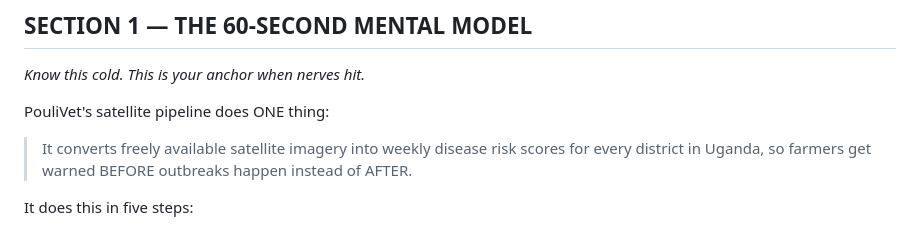
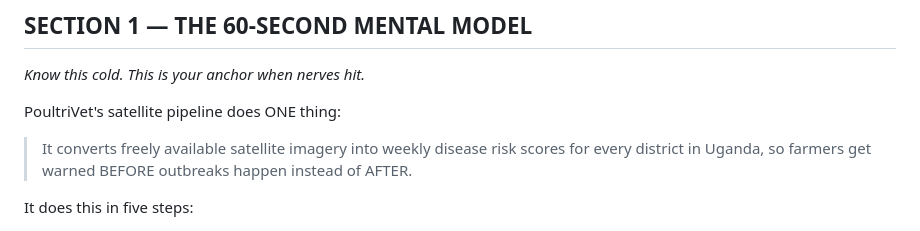
Before and after one commit to Poutrivet/Poultrivet, a Markdown page: Documentations/satellite_defence_prep.md, the part around the change. Rendered like a GitHub page.

Commit message:
Correct spelling of 'PoultriVet' in documentation

```diff
--- a/Documentations/satellite_defence_prep.md
+++ b/Documentations/satellite_defence_prep.md
@@ -6,7 +6,7 @@
 ## SECTION 1 — THE 60-SECOND MENTAL MODEL
 *Know this cold. This is your anchor when nerves hit.*
 
-PouliVet's satellite pipeline does ONE thing:
+PoultriVet's satellite pipeline does ONE thing:
 
 > It converts freely available satellite imagery into weekly disease risk scores for every district in Uganda, so farmers get warned BEFORE outbreaks happen instead of AFTER.
 
```
